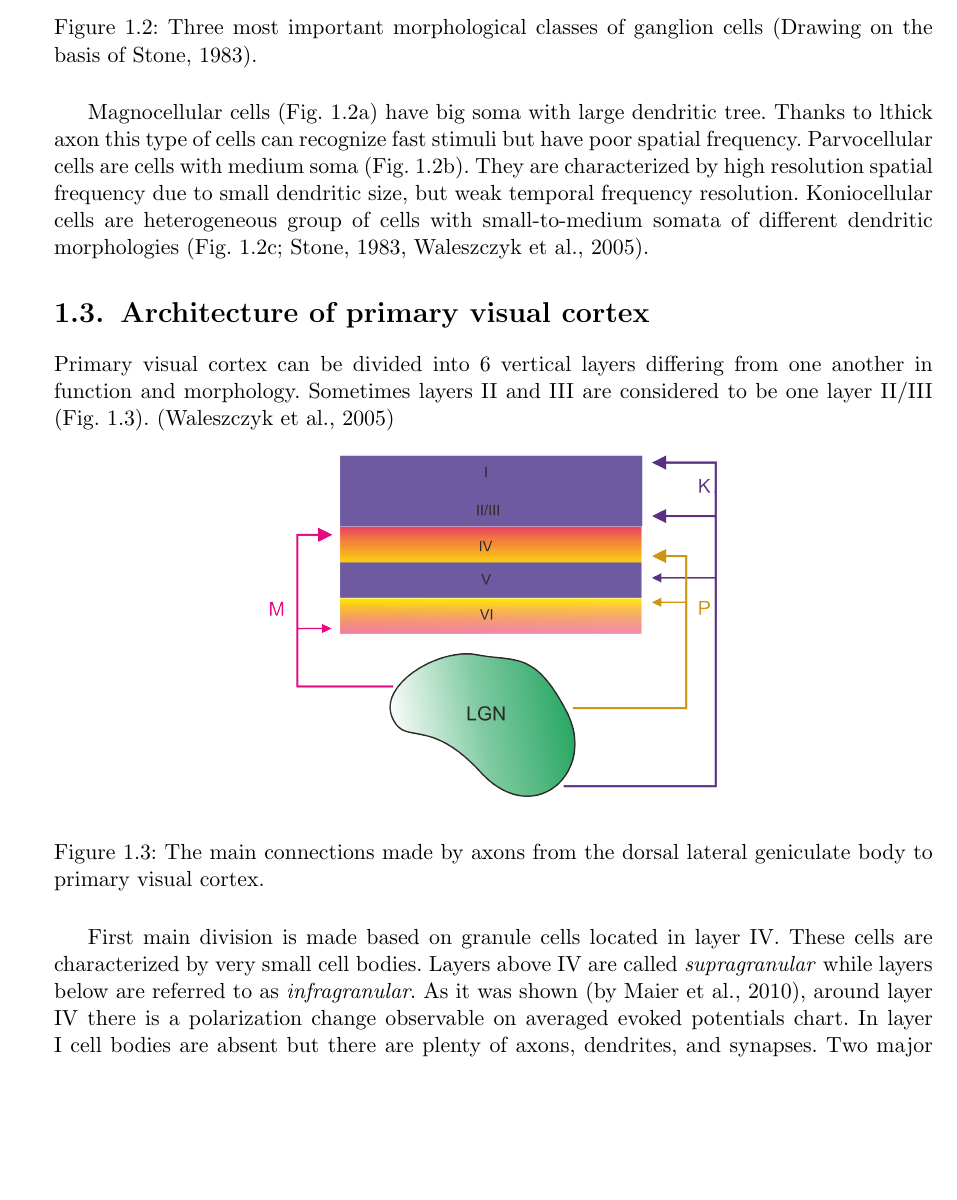
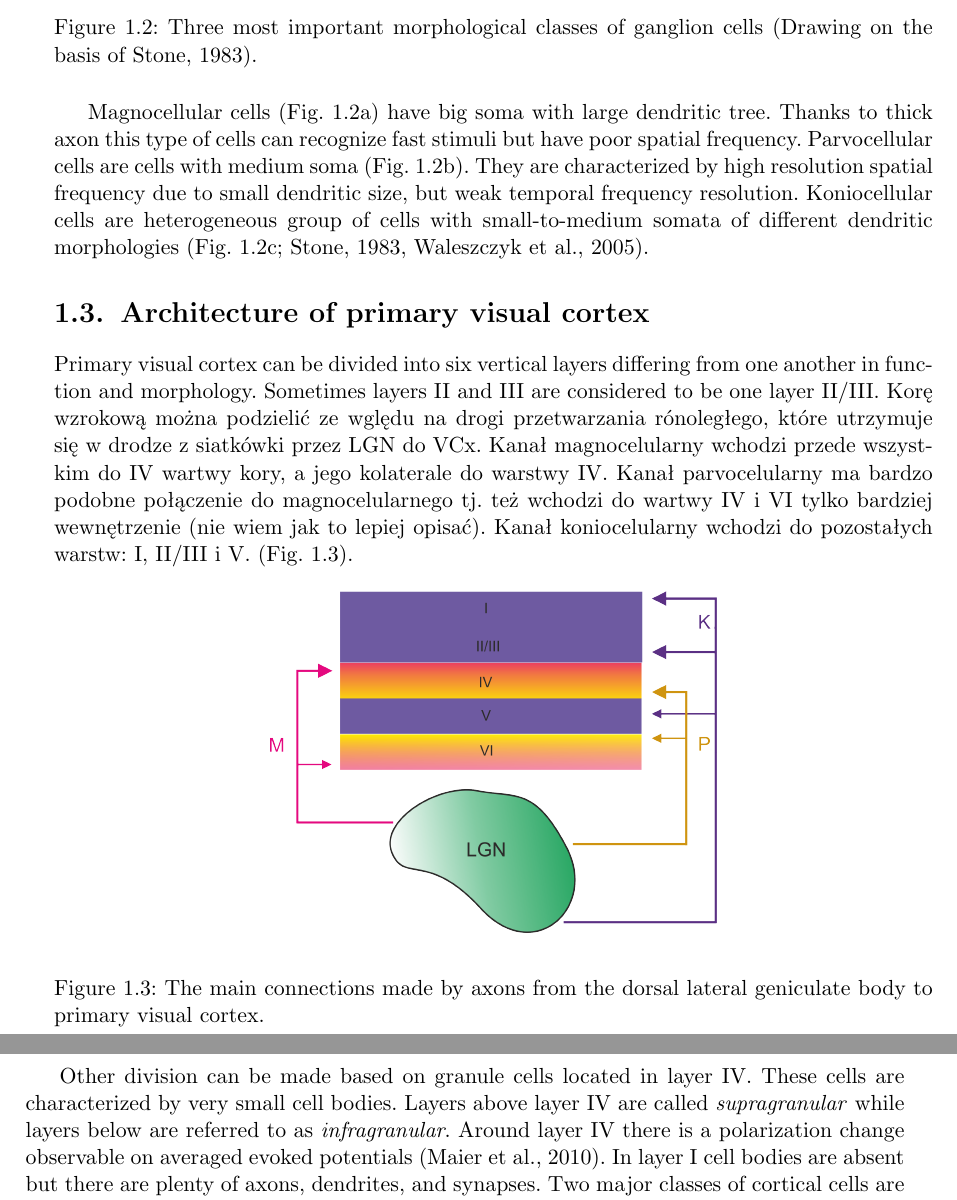
Before and after one commit to laleczka/magisterka, a LaTeX thesis (mgr_fiz.tex): part of page 7 of 31 before the commit and two parts of pages 7 and 8 of 31 after it, the two joined at a grey line, cut so that both start at the same text, the shorter picture padded with empty space. Compiled offline with pdfLaTeX.

Commit message:
przed poprawkami Adama 2

```diff
--- a/mgr_fiz.tex
+++ b/mgr_fiz.tex
@@ -140,12 +140,13 @@
 	\caption{Three most important morphological classes of ganglion cells  (Drawing on the basis of \cite{parallel}).}
 	\label{rys:ganglio}
 	\end{figure}
-	 Magnocellular cells (Fig. \ref{rys:magno}) have big soma with large dendritic tree. Thanks to lthick axon this type of cells can recognize fast stimuli but have poor spatial frequency. Parvocellular cells are cells with medium soma (Fig. \ref{rys:parvo}). They are characterized by high resolution spatial frequency due to small dendritic size, but weak temporal frequency resolution. Koniocellular cells are heterogeneous group of cells with small-to-medium somata of different dendritic morphologies (Fig. \ref{rys:konio}; \cite{parallel}, \cite{viola}).
+	 Magnocellular cells (Fig. \ref{rys:magno}) have big soma with large dendritic tree. Thanks to thick axon this type of cells can recognize fast stimuli but have poor spatial frequency. Parvocellular cells are cells with medium soma (Fig. \ref{rys:parvo}). They are characterized by high resolution spatial frequency due to small dendritic size, but weak temporal frequency resolution. Koniocellular cells are heterogeneous group of cells with small-to-medium somata of different dendritic morphologies (Fig. \ref{rys:konio}; \cite{parallel}, \cite{viola}).
 
 
     \section{Architecture of primary visual cortex}
-     Primary visual cortex can be divided into 6 vertical layers differing from one another in function and morphology. Sometimes layers II and III are considered to be one layer II/III (Fig. \ref{rys:lgn}).
-	(\cite{viola})
+     Primary visual cortex can be divided into six vertical layers differing from one another in function and morphology. Sometimes layers II and III are considered to be one layer II/III.
+     Korę wzrokową można podzielić ze wględu na drogi przetwarzania rónoległego, które utrzymuje się w  drodze z siatkówki przez LGN do VCx. Kanał magnocelularny wchodzi przede wszystkim do IV wartwy kory, a jego kolaterale do warstwy IV. Kanał parvocelularny ma bardzo podobne połączenie do magnocelularnego tj. też wchodzi do wartwy IV i VI tylko bardziej wewnętrzenie (nie wiem jak to lepiej opisać). Kanał koniocelularny wchodzi do pozostałych warstw: I, II/III i V.  (Fig. \ref{rys:lgn}).
+
     \begin{figure}[H]
 	\begin{center}
 		\includegraphics[scale=0.4]{aga_LGN.png}
@@ -153,8 +154,8 @@
 	\caption{The main connections made by axons from the dorsal lateral geniculate body to primary visual cortex.}
 	\label{rys:lgn}
 	\end{figure}
-
-        First main division is made based on granule cells located in layer IV. These cells are characterized by very small cell bodies. Layers above IV are called \emph{supragranular} while layers below are referred to as \emph{infragranular}. As it was shown (by \cite{maier2010}), around layer IV there is a polarization change observable on averaged evoked potentials chart. In layer I cell bodies are absent but there are plenty of axons, dendrites, and synapses. Two major classes of cortical cells are pyramidal cells which occur in all layers except I and IV, and stellate cells which are found in all layers (Fig. \ref{rys:morphology_neurons}).
+\newpage
+        Other division can be made based on granule cells located in layer IV. These cells are characterized by very small cell bodies. Layers above layer IV are called \emph{supragranular} while layers below are referred to as \emph{infragranular}. Around layer IV there is a polarization change observable on averaged evoked potentials (\cite{maier2010}). In layer I cell bodies are absent but there are plenty of axons, dendrites, and synapses. Two major classes of cortical cells are pyramidal cells which occur in all layers except I and IV, and stellate cells which are found in all layers (Fig. \ref{rys:morphology_neurons}).
 
         \begin{figure}[H]
         	\begin{center}
```
Also changed, not shown: mgr_fiz.pdf.
